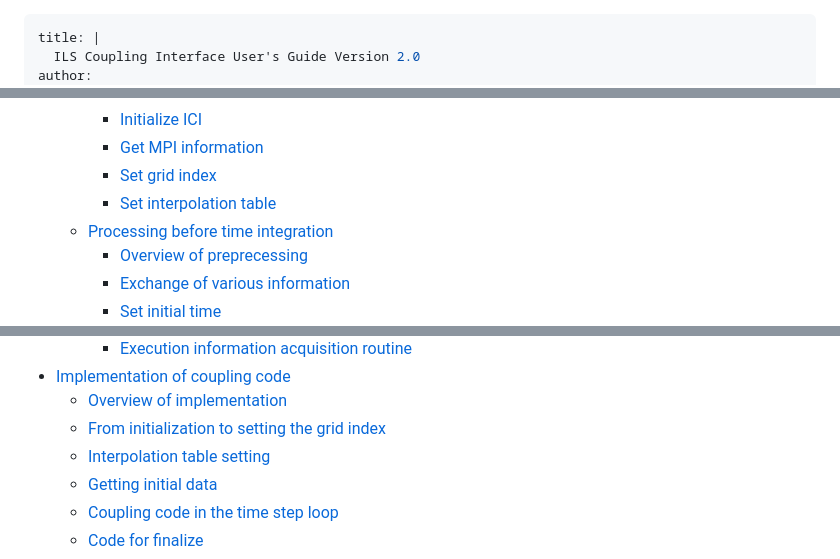
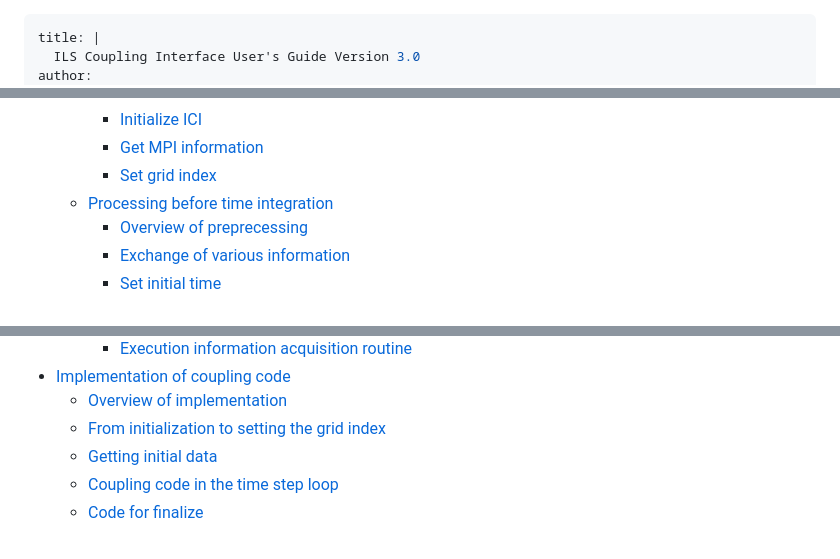
Before and after one commit to integrated-land-simulator/model_description, a Markdown page: manual/ils_coupling_manual_ver3.0.md, 3 parts joined by grey strips. GitHub-like rendering.

```diff
--- a/manual/ils_coupling_manual_ver3.0.md
+++ b/manual/ils_coupling_manual_ver3.0.md
@@ -1,5 +1,5 @@
 ---
 title: |
-  ILS Coupling Interface User's Guide Version 2.0
+  ILS Coupling Interface User's Guide Version 3.0
 author:
 - Yoshimura Lab. Univ. of Tokyo
@@ -25,7 +25,6 @@ date: 2021/03/30
     - [Initialize ICI](#initialize-ici)
     - [Get MPI information](#get-mpi-information)
     - [Set grid index](#set-grid-index)
-    - [Set interpolation table](#set-interpolation-table)
   - [Processing before time integration](#processing-before-time-integration)
     - [Overview of preprecessing](#overview-of-preprecessing)
     - [Exchange of various information](#exchange-of-various-information)
@@ -46,7 +45,6 @@ date: 2021/03/30
 - [Implementation of coupling code](#implementation-of-coupling-code)
   - [Overview of implementation](#overview-of-implementation)
   - [From initialization to setting the grid index](#from-initialization-to-setting-the-grid-index)
-  - [Interpolation table setting](#interpolation-table-setting)
   - [Getting initial data](#getting-initial-data)
   - [Coupling code in the time step loop](#coupling-code-in-the-time-step-loop)
   - [Code for finalize](#code-for-finalize)
```
Also changed, not shown: other parts of manual/ils_coupling_manual_ver3.0.md (+1 -1 lines).
